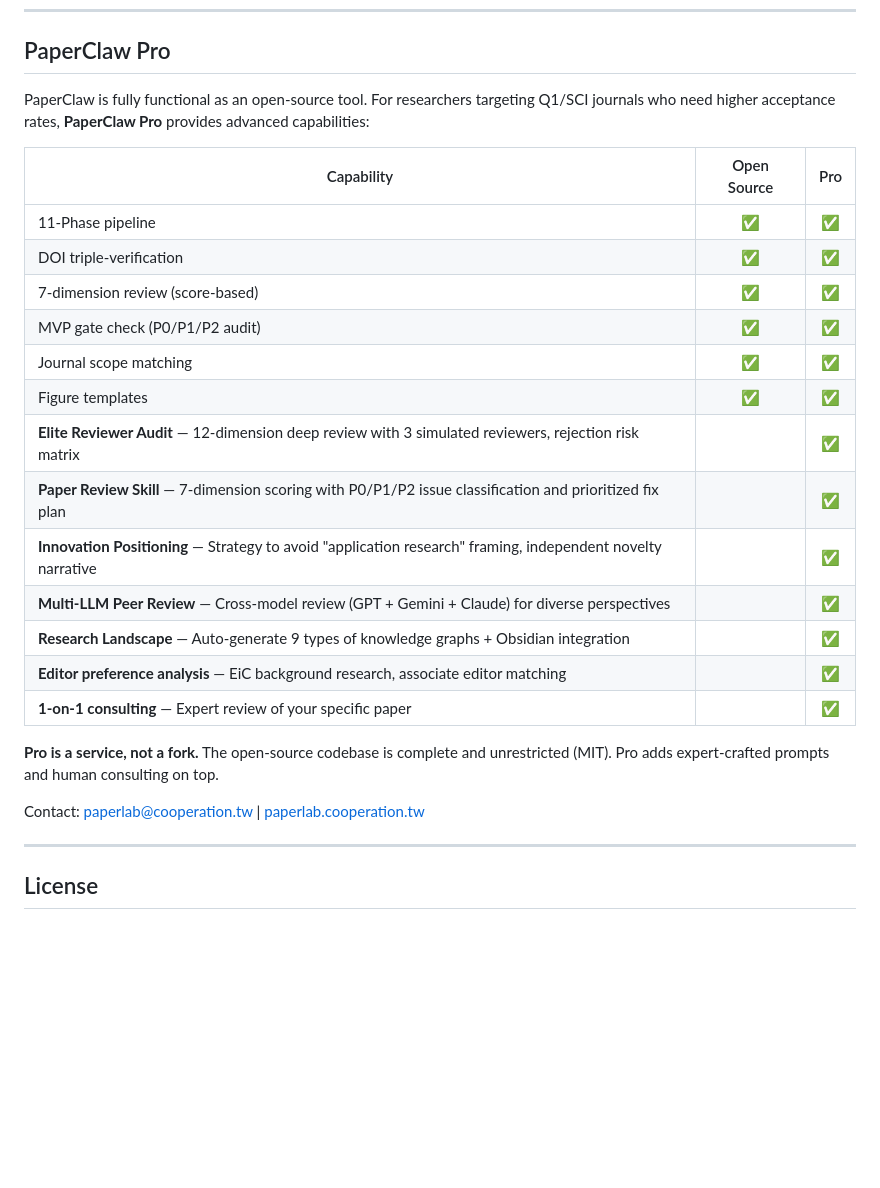
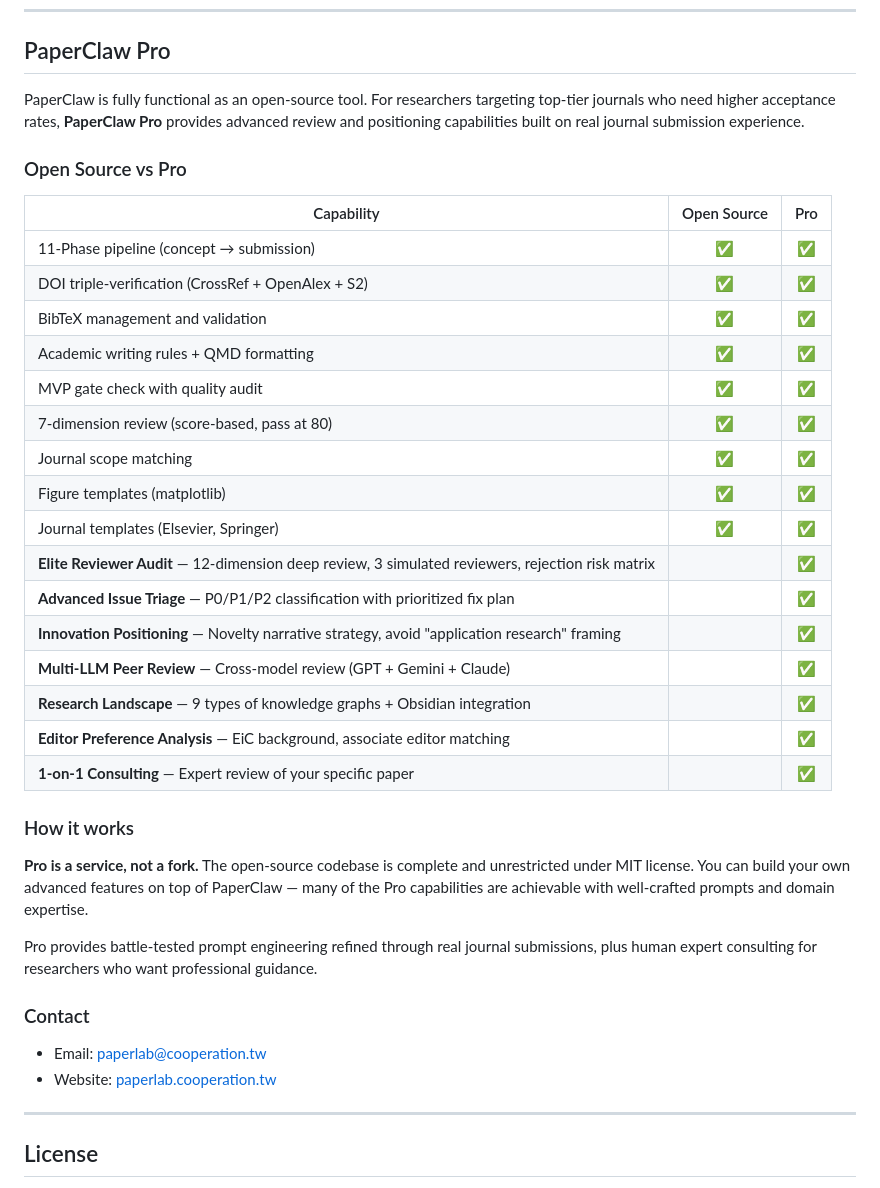
Before and after one commit to ai-cooperation/paperclaw, a Markdown page: README.md, the part around the change. Drawn GitHub-style; blank space fills up the shorter version.

Commit message:
docs: clarify open/pro boundary, add 4 base skills to open source tier

```diff
--- a/README.md
+++ b/README.md
@@ -100,27 +100,39 @@ paperclaw/
 
 ## PaperClaw Pro
 
-PaperClaw is fully functional as an open-source tool. For researchers targeting Q1/SCI journals who need higher acceptance rates, **PaperClaw Pro** provides advanced capabilities:
+PaperClaw is fully functional as an open-source tool. For researchers targeting top-tier journals who need higher acceptance rates, **PaperClaw Pro** provides advanced review and positioning capabilities built on real journal submission experience.
+
+### Open Source vs Pro
 
 | Capability | Open Source | Pro |
 |------------|:---:|:---:|
-| 11-Phase pipeline | ✅ | ✅ |
-| DOI triple-verification | ✅ | ✅ |
-| 7-dimension review (score-based) | ✅ | ✅ |
-| MVP gate check (P0/P1/P2 audit) | ✅ | ✅ |
+| 11-Phase pipeline (concept → submission) | ✅ | ✅ |
+| DOI triple-verification (CrossRef + OpenAlex + S2) | ✅ | ✅ |
+| BibTeX management and validation | ✅ | ✅ |
+| Academic writing rules + QMD formatting | ✅ | ✅ |
+| MVP gate check with quality audit | ✅ | ✅ |
+| 7-dimension review (score-based, pass at 80) | ✅ | ✅ |
 | Journal scope matching | ✅ | ✅ |
-| Figure templates | ✅ | ✅ |
-| **Elite Reviewer Audit** — 12-dimension deep review with 3 simulated reviewers, rejection risk matrix | | ✅ |
-| **Paper Review Skill** — 7-dimension scoring with P0/P1/P2 issue classification and prioritized fix plan | | ✅ |
-| **Innovation Positioning** — Strategy to avoid "application research" framing, independent novelty narrative | | ✅ |
-| **Multi-LLM Peer Review** — Cross-model review (GPT + Gemini + Claude) for diverse perspectives | | ✅ |
-| **Research Landscape** — Auto-generate 9 types of knowledge graphs + Obsidian integration | | ✅ |
-| **Editor preference analysis** — EiC background research, associate editor matching | | ✅ |
-| **1-on-1 consulting** — Expert review of your specific paper | | ✅ |
+| Figure templates (matplotlib) | ✅ | ✅ |
+| Journal templates (Elsevier, Springer) | ✅ | ✅ |
+| **Elite Reviewer Audit** — 12-dimension deep review, 3 simulated reviewers, rejection risk matrix | | ✅ |
+| **Advanced Issue Triage** — P0/P1/P2 classification with prioritized fix plan | | ✅ |
+| **Innovation Positioning** — Novelty narrative strategy, avoid "application research" framing | | ✅ |
+| **Multi-LLM Peer Review** — Cross-model review (GPT + Gemini + Claude) | | ✅ |
+| **Research Landscape** — 9 types of knowledge graphs + Obsidian integration | | ✅ |
+| **Editor Preference Analysis** — EiC background, associate editor matching | | ✅ |
+| **1-on-1 Consulting** — Expert review of your specific paper | | ✅ |
 
-**Pro is a service, not a fork.** The open-source codebase is complete and unrestricted (MIT). Pro adds expert-crafted prompts and human consulting on top.
+### How it works
 
-Contact: [paperlab@cooperation.tw](mailto:paperlab@cooperation.tw) | [paperlab.cooperation.tw](https://paperlab.cooperation.tw)
+**Pro is a service, not a fork.** The open-source codebase is complete and unrestricted under MIT license. You can build your own advanced features on top of PaperClaw — many of the Pro capabilities are achievable with well-crafted prompts and domain expertise.
+
+Pro provides battle-tested prompt engineering refined through real journal submissions, plus human expert consulting for researchers who want professional guidance.
+
+### Contact
+
+- Email: [paperlab@cooperation.tw](mailto:paperlab@cooperation.tw)
+- Website: [paperlab.cooperation.tw](https://paperlab.cooperation.tw)
 
 ---
 
```
